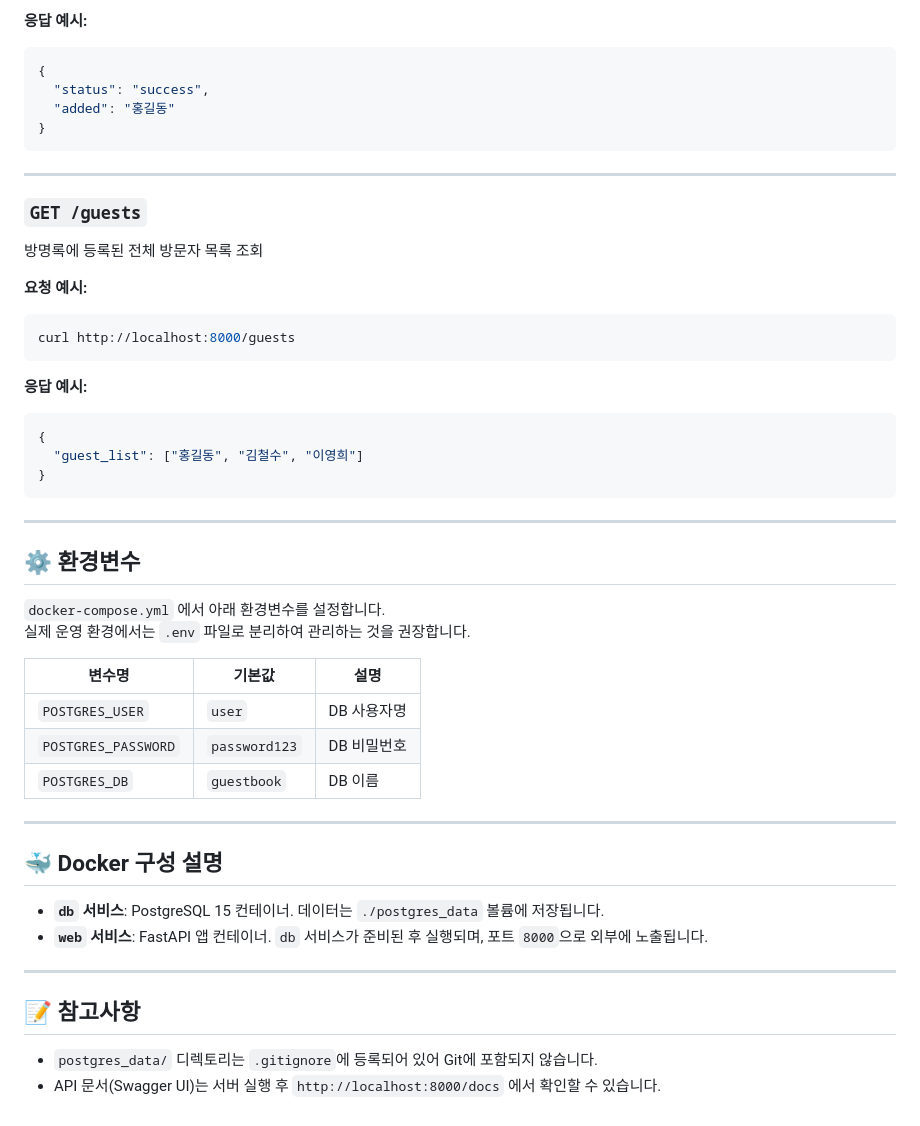
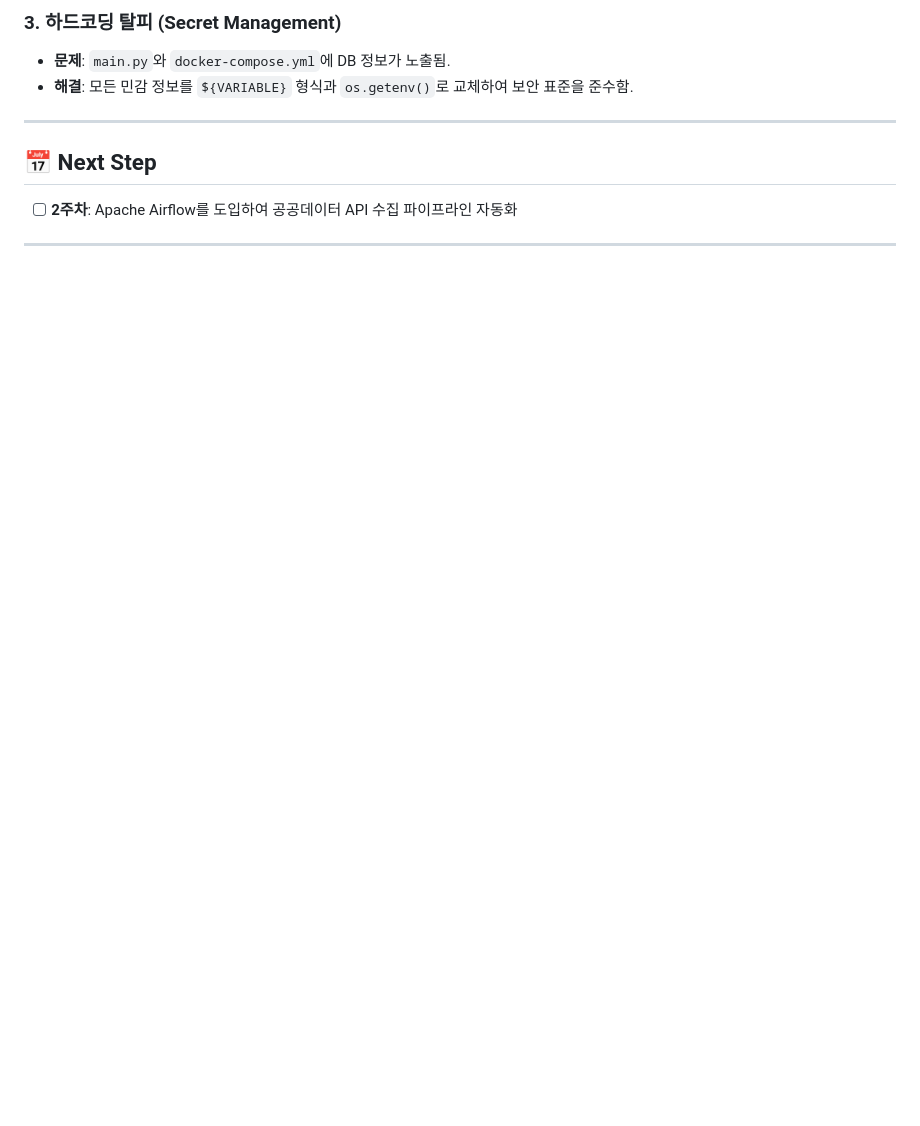
Before and after one commit to s38827550-sys/Mini-Guestbook-Data-Pipeline, a Markdown page: README.md, the part around one of its changes. Rendered like a GitHub page; blank space fills up the shorter version.

Commit message:
reconstruction README.md

````diff
--- a/README.md
+++ b/README.md
@@ -80,52 +79,11 @@ curl -X POST http://localhost:8000/visit/홍길동
 
-**응답 예시:**
-```json
-{
-  "status": "success",
-  "added": "홍길동"
-}
-```
+### 3. 하드코딩 탈피 (Secret Management)
+- **문제**: `main.py`와 `docker-compose.yml`에 DB 정보가 노출됨.
+- **해결**: 모든 민감 정보를 `${VARIABLE}` 형식과 `os.getenv()`로 교체하여 보안 표준을 준수함.
 
 ---
 
-### `GET /guests`
-방명록에 등록된 전체 방문자 목록 조회
-
-**요청 예시:**
-```bash
-curl http://localhost:8000/guests
-```
-
-**응답 예시:**
-```json
-{
-  "guest_list": ["홍길동", "김철수", "이영희"]
-}
-```
+## 📅 Next Step
+- [ ] **2주차**: Apache Airflow를 도입하여 공공데이터 API 수집 파이프라인 자동화
 
 ---
-
-## ⚙️ 환경변수
-
-`docker-compose.yml` 에서 아래 환경변수를 설정합니다.
-실제 운영 환경에서는 `.env` 파일로 분리하여 관리하는 것을 권장합니다.
-
-| 변수명 | 기본값 | 설명 |
-|--------|--------|------|
-| `POSTGRES_USER` | `user` | DB 사용자명 |
-| `POSTGRES_PASSWORD` | `password123` | DB 비밀번호 |
-| `POSTGRES_DB` | `guestbook` | DB 이름 |
-
----
-
-## 🐳 Docker 구성 설명
-
-- **`db` 서비스**: PostgreSQL 15 컨테이너. 데이터는 `./postgres_data` 볼륨에 저장됩니다.
-- **`web` 서비스**: FastAPI 앱 컨테이너. `db` 서비스가 준비된 후 실행되며, 포트 `8000`으로 외부에 노출됩니다.
-
----
-
-## 📝 참고사항
-
-- `postgres_data/` 디렉토리는 `.gitignore`에 등록되어 있어 Git에 포함되지 않습니다.
-- API 문서(Swagger UI)는 서버 실행 후 `http://localhost:8000/docs` 에서 확인할 수 있습니다.
````
Also changed, not shown: other parts of README.md (+58 -59 lines).
